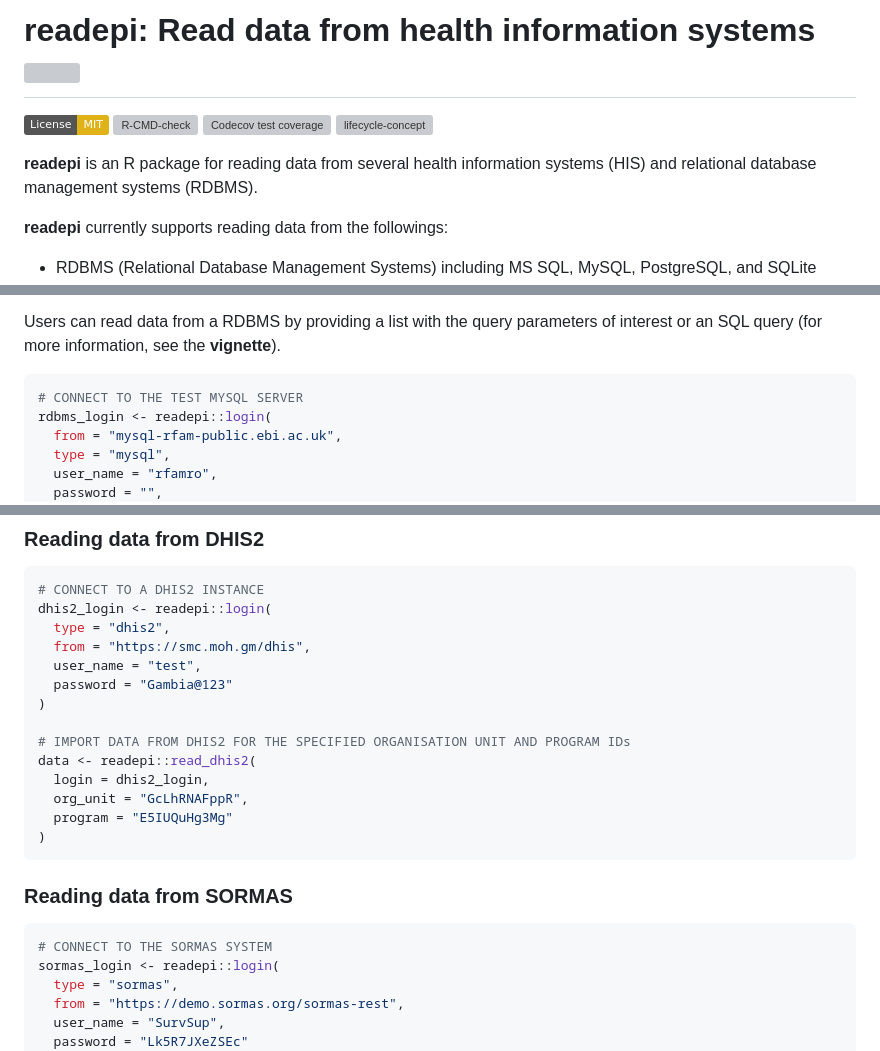
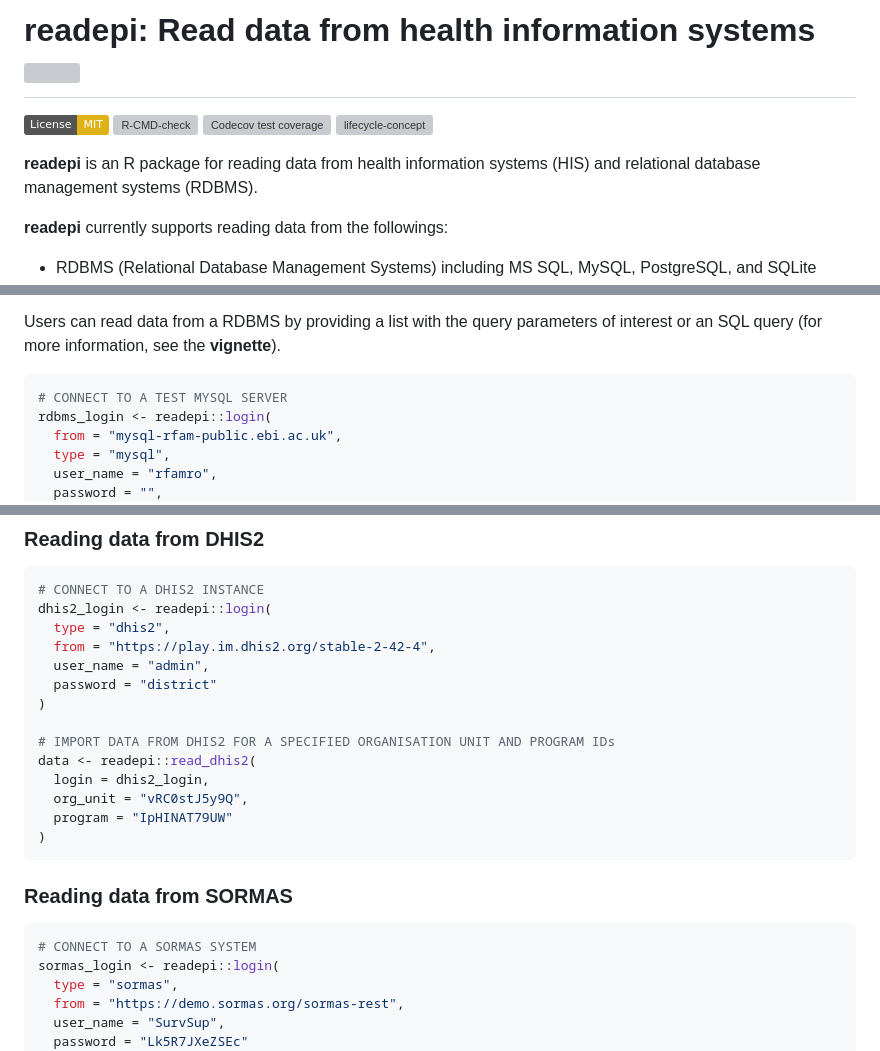
Before and after one commit to epiverse-trace/readepi, a Markdown page: README.md, 3 parts joined by grey strips. Drawn GitHub-style; badges without logos; grey boxes are pictures that could not be loaded.

Commit message:
Automatic readme update

````diff
--- a/README.md
+++ b/README.md
@@ -1,12 +1,8 @@
 
 <!-- README.md is generated from README.Rmd. Please edit that file. -->
-
 <!-- The code to render this README is stored in .github/workflows/render-readme.yaml -->
-
 <!-- Variables marked with double curly braces will be transformed beforehand: -->
-
 <!-- `packagename` is extracted from the DESCRIPTION file -->
-
 <!-- `gh_repo` is extracted via a special environment variable in GitHub Actions -->
 
 # readepi: Read data from health information systems <img src="man/figures/logo.svg" align="right" width="130"/>
@@ -21,9 +17,8 @@ coverage](https://codecov.io/gh/epiverse-trace/readepi/branch/main/graph/badge.s
 [![lifecycle-concept](https://raw.githubusercontent.com/reconverse/reconverse.github.io/master/images/badge-maturing.svg)](https://www.reconverse.org/lifecycle.html#concept)
 <!-- badges: end -->
 
-**readepi** is an R package for reading data from several health
-information systems (HIS) and relational database management systems
-(RDBMS).
+**readepi** is an R package for reading data from health information
+systems (HIS) and relational database management systems (RDBMS).
 
 **readepi** currently supports reading data from the followings:
 
@@ -84,7 +79,7 @@ parameters of interest or an SQL query (for more information, see the
 **vignette**).
 
 ``` r
-# CONNECT TO THE TEST MYSQL SERVER
+# CONNECT TO A TEST MYSQL SERVER
 rdbms_login <- readepi::login(
   from = "mysql-rfam-public.ebi.ac.uk",
   type = "mysql",
@@ -125,23 +120,23 @@ dat <- readepi::read_rdbms(
 # CONNECT TO A DHIS2 INSTANCE
 dhis2_login <- readepi::login(
   type = "dhis2",
-  from = "https://smc.moh.gm/dhis",
-  user_name = "test",
-  password = "Gambia@123"
+  from = "https://play.im.dhis2.org/stable-2-42-4",
+  user_name = "admin",
+  password = "district"
 )
 
-# IMPORT DATA FROM DHIS2 FOR THE SPECIFIED ORGANISATION UNIT AND PROGRAM IDs
+# IMPORT DATA FROM DHIS2 FOR A SPECIFIED ORGANISATION UNIT AND PROGRAM IDs
 data <- readepi::read_dhis2(
   login = dhis2_login,
-  org_unit = "GcLhRNAFppR",
-  program = "E5IUQuHg3Mg"
+  org_unit = "vRC0stJ5y9Q",
+  program = "IpHINAT79UW"
 )
 ```
 
 ### Reading data from SORMAS
 
 ``` r
-# CONNECT TO THE SORMAS SYSTEM
+# CONNECT TO A SORMAS SYSTEM
 sormas_login <- readepi::login(
   type = "sormas",
   from = "https://demo.sormas.org/sormas-rest",
````
Also changed, not shown: other parts of README.md (+4 -5 lines).
